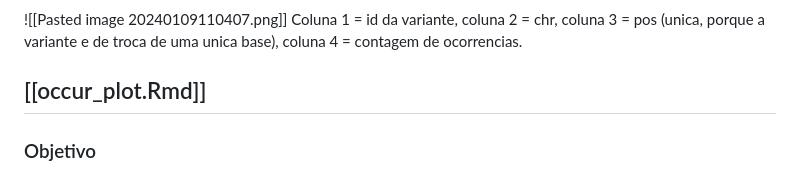
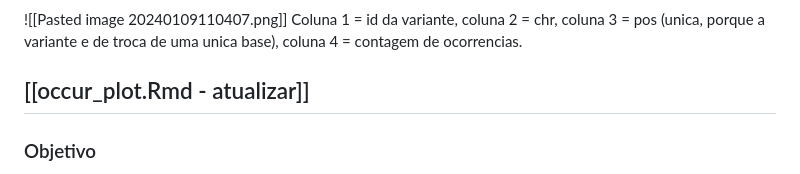
Before and after one commit to lirialmodobar/puzzle, a Markdown page: obsidian_notes/geral/Fluxo geral do codigo (atualizar com estaods).md, the part around the change. Rendered like a GitHub page.

Commit message:
update notes

```diff
--- a/obsidian_notes/geral/Fluxo geral do codigo (atualizar com estaods).md
+++ b/obsidian_notes/geral/Fluxo geral do codigo (atualizar com estaods).md
@@ -118,7 +118,7 @@ Pego do legado, com 109 pessoas, por isso nao aparece na estrutura de diretorios
 ![[Pasted image 20240109110407.png]]
 Coluna 1 = id da variante, coluna 2 = chr, coluna 3 = pos (unica, porque a variante e de troca de uma unica base), coluna 4 = contagem de ocorrencias.
 
-## [[occur_plot.Rmd]]
+## [[occur_plot.Rmd - atualizar]]
 
 ### Objetivo
 
```
